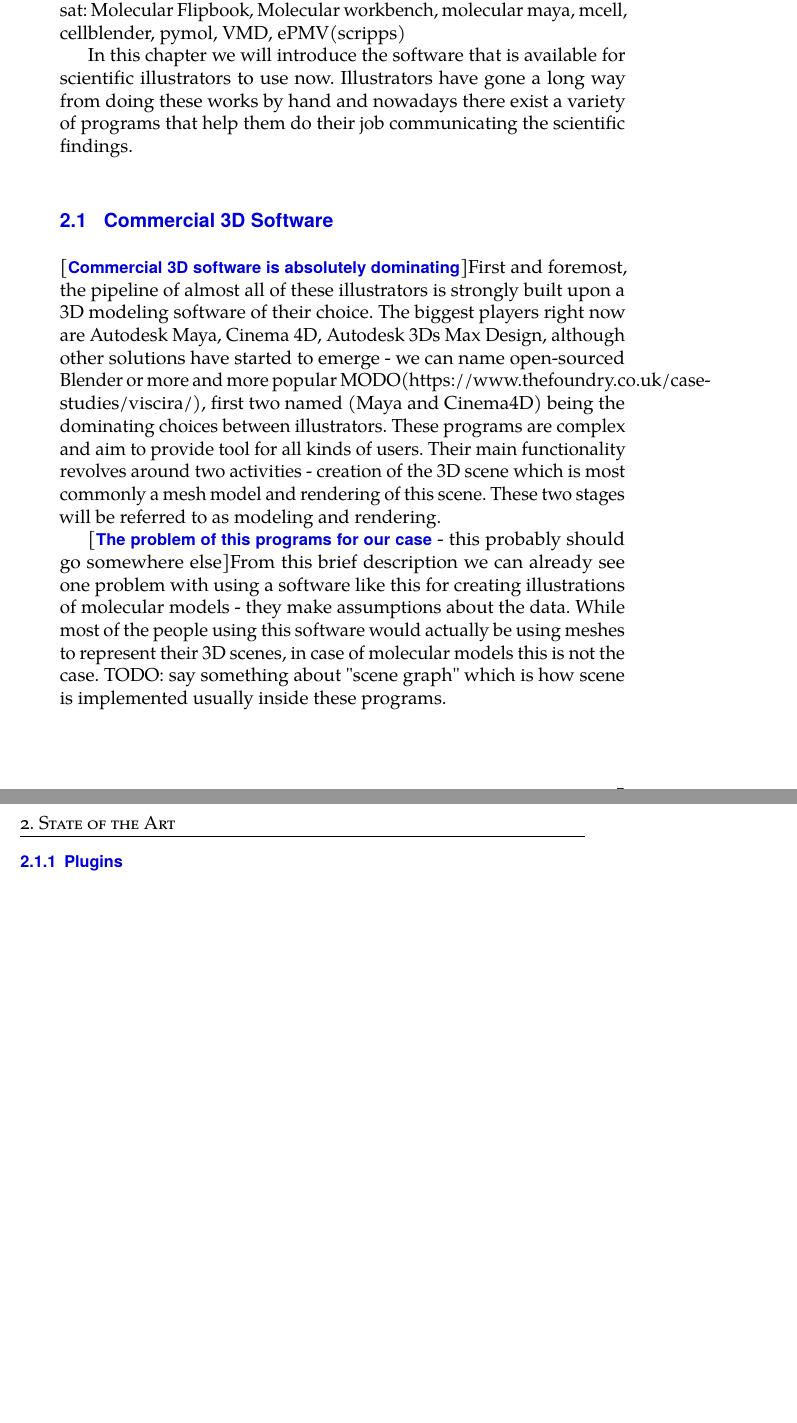
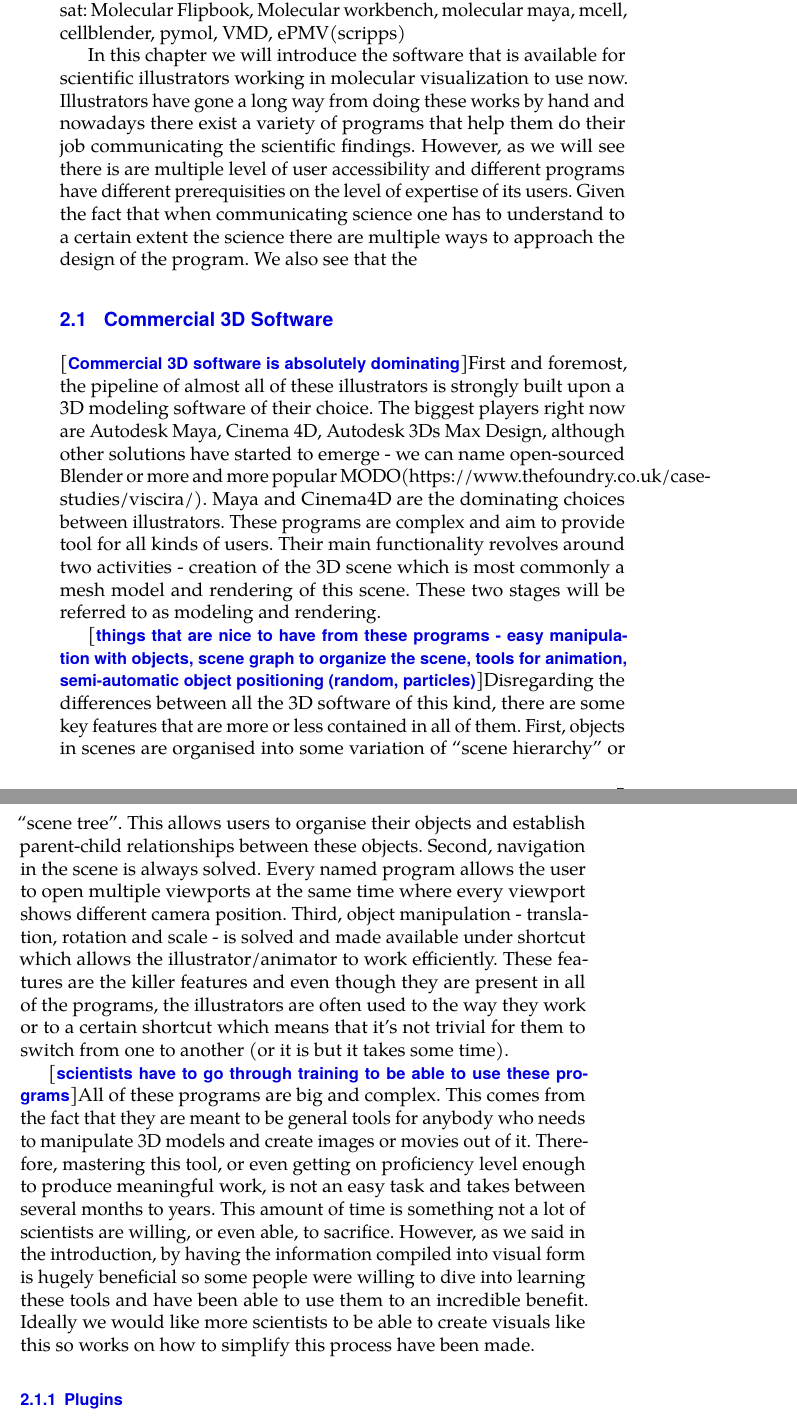
Before and after one commit to dvdkouril/master-thesis, a LaTeX thesis (thesis.tex): two parts of pages 19 and 20 of 39 before the commit and two parts of pages 19 and 20 of 42 after it, joined at a grey line, cut so that both start at the same text, the shorter picture padded with empty space. Compiled offline with pdfLaTeX.

Commit message:
wrote some

```diff
--- a/thesis.tex
+++ b/thesis.tex
@@ -53,6 +53,7 @@
     TeXtitle      = {Maya2CellVIEW: 3D Package Integrated Tool for Creating Large and Complex Molecular Scenes},
     keywords      = {molecular visualization, illustration, Maya, Unity, ...},
     TeXkeywords   = {keyword1, keyword2, \ldots},
+    bib           = example.bib,
 }
 \thesislong{abstract}{
     Scientific illustrators communicate the cutting edge of research through their illustrations. There are numerous software tools that assist them with this job. The aim of this thesis is to push abilities of illustrators working on a large scale molecular scenes. This is done by connecting two software packages - Maya and cellVIEW - combining the rendering possibilities of cellVIEW and modeling tools of Maya which results in more effective and efficient workflow.
@@ -116,12 +119,15 @@
 I think the sections could be: 3D Modeling Software (Maya, C4D), Niche (Specific) Tools (cellVIEW, ...), Data Generation (cellPack)
 Popsat: Molecular Flipbook, Molecular workbench, molecular maya, mcell, cellblender, pymol, VMD, ePMV(scripps)
 
-In this chapter we will introduce the software that is available for scientific illustrators to use now. Illustrators have gone a long way from doing these works by hand and nowadays there exist a variety of programs that help them do their job communicating the scientific findings.
+In this chapter we will introduce the software that is available for scientific illustrators working in molecular visualization to use now. Illustrators have gone a long way from doing these works by hand and nowadays there exist a variety of programs that help them do their job communicating the scientific findings. However, as we will see there is are multiple level of user accessibility and different programs have different prerequisities on the level of expertise of its users. Given the fact that when communicating science one has to understand to a certain extent the science there are multiple ways to approach the design of the program. We also see that the
 
 \section{Commercial 3D Software}
-[\textbf{Commercial 3D software is absolutely dominating}]First and foremost, the pipeline of almost all of these illustrators is strongly built upon a 3D modeling software of their choice. The biggest players right now are Autodesk Maya, Cinema 4D, Autodesk 3Ds Max Design, although other solutions have started to emerge - we can name open-sourced Blender or more and more popular MODO(https://www.thefoundry.co.uk/case-studies/viscira/), first two named (Maya and Cinema4D) being the dominating choices between illustrators. These programs are complex and aim to provide tool for all kinds of users. Their main functionality revolves around two activities - creation of the 3D scene which is most commonly a mesh model and rendering of this scene. These two stages will be referred to as modeling and rendering.
+[\textbf{Commercial 3D software is absolutely dominating}]First and foremost, the pipeline of almost all of these illustrators is strongly built upon a 3D modeling software of their choice. The biggest players right now are Autodesk Maya, Cinema 4D, Autodesk 3Ds Max Design, although other solutions have started to emerge - we can name open-sourced Blender or more and more popular MODO(https://www.thefoundry.co.uk/case-studies/viscira/). Maya and Cinema4D are the dominating choices between illustrators. These programs are complex and aim to provide tool for all kinds of users. Their main functionality revolves around two activities - creation of the 3D scene which is most commonly a mesh model and rendering of this scene. These two stages will be referred to as modeling and rendering.
 
-[\textbf{The problem of this programs for our case} - this probably should go somewhere else]From this brief description we can already see one problem with using a software like this for creating illustrations of molecular models - they make assumptions about the data. While most of the people using this software would actually be using meshes to represent their 3D scenes, in case of molecular models this is not the case. TODO: say something about "scene graph" which is how scene is implemented usually inside these programs.
+[\textbf{things that are nice to have from these programs - easy manipulation with objects, scene graph to organize the scene, tools for animation, semi-automatic object positioning (random, particles)}]Disregarding the differences between all the 3D software of this kind, there are some key features that are more or less contained in all of them. First, objects in scenes are organised into some variation of ``scene hierarchy'' or ``scene tree''. This allows users to organise their objects and establish parent-child relationships between these objects. Second, navigation in the scene is always solved. Every named program allows the user to open multiple viewports at the same time where every viewport shows different camera position. Third, object manipulation - translation, rotation and scale - is solved and made available under shortcut which allows the illustrator/animator to work efficiently.
+These features are the killer features and even though they are present in all of the programs, the illustrators are often used to the way they work or to a certain shortcut which means that it's not trivial for them to switch from one to another (or it is but it takes some time).
+
+[\textbf{scientists have to go through training to be able to use these programs}]All of these programs are big and complex. This comes from the fact that they are meant to be general tools for anybody who needs to manipulate 3D models and create images or movies out of it. Therefore, mastering this tool, or even getting on proficiency level enough to produce meaningful work, is not an easy task and takes between several months to years. This amount of time is something not a lot of scientists are willing, or even able, to sacrifice. However, as we said in the introduction, by having the information compiled into visual form is hugely beneficial so some people were willing to dive into learning these tools and have been able to use them to an incredible benefit. Ideally we would like more scientists to be able to create visuals like this so works on how to simplify this process have been made.
 
 \subsection{Plugins}
 [\textbf{We have an ``entry point'' which we can exploit to inject our custom functionality}]Luckily, it has become a convention that all of these programs provide some kind of scripting interface. This enables its users to extend the program with plugins that use the scripting interface. This way the user can implement functionality that he or she is missing from the basic program. Thanks to that these 3D authoring programs are able to be adapted to more use cases.
```
Also changed, not shown: example.bib (renamed from bibliography.txt), thesis.pdf, thesis.tex (8 more changed lines).
